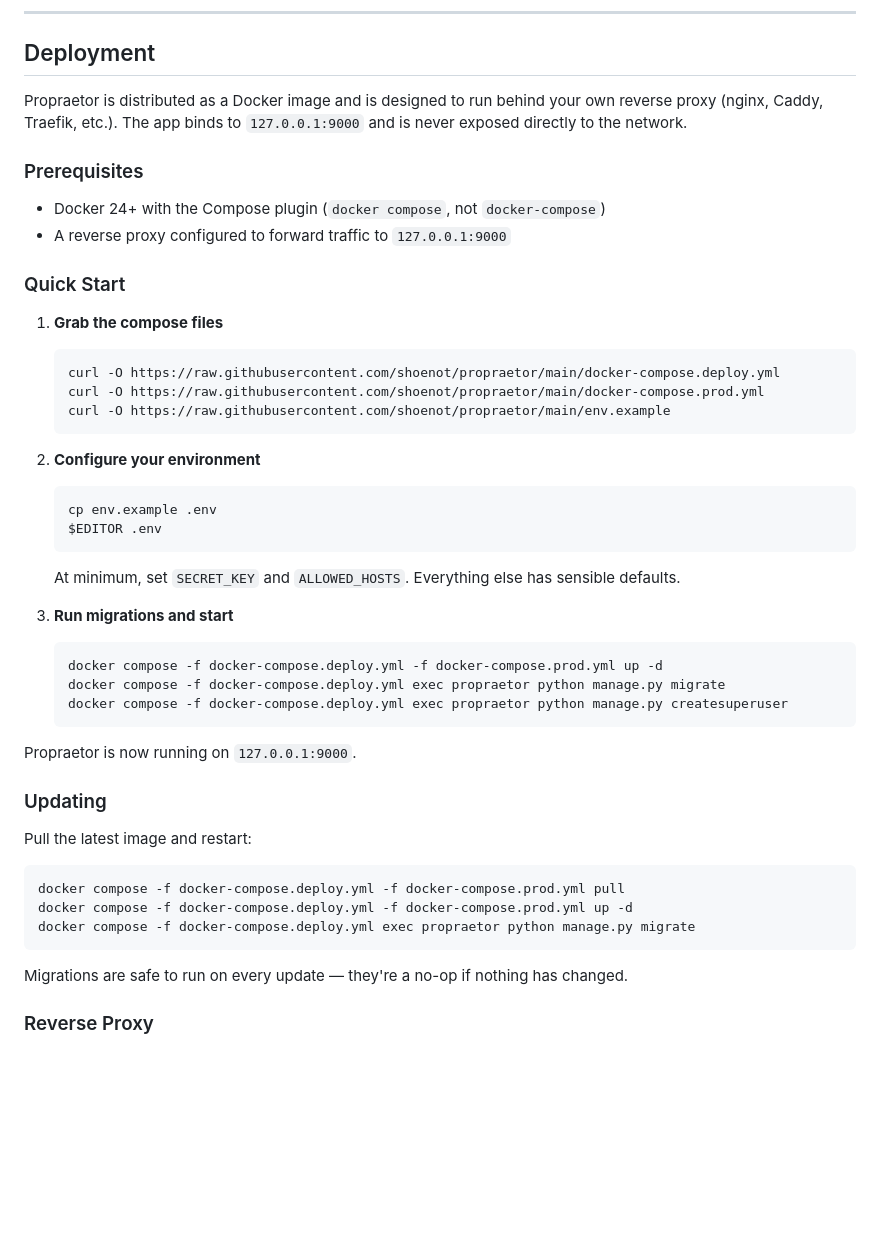
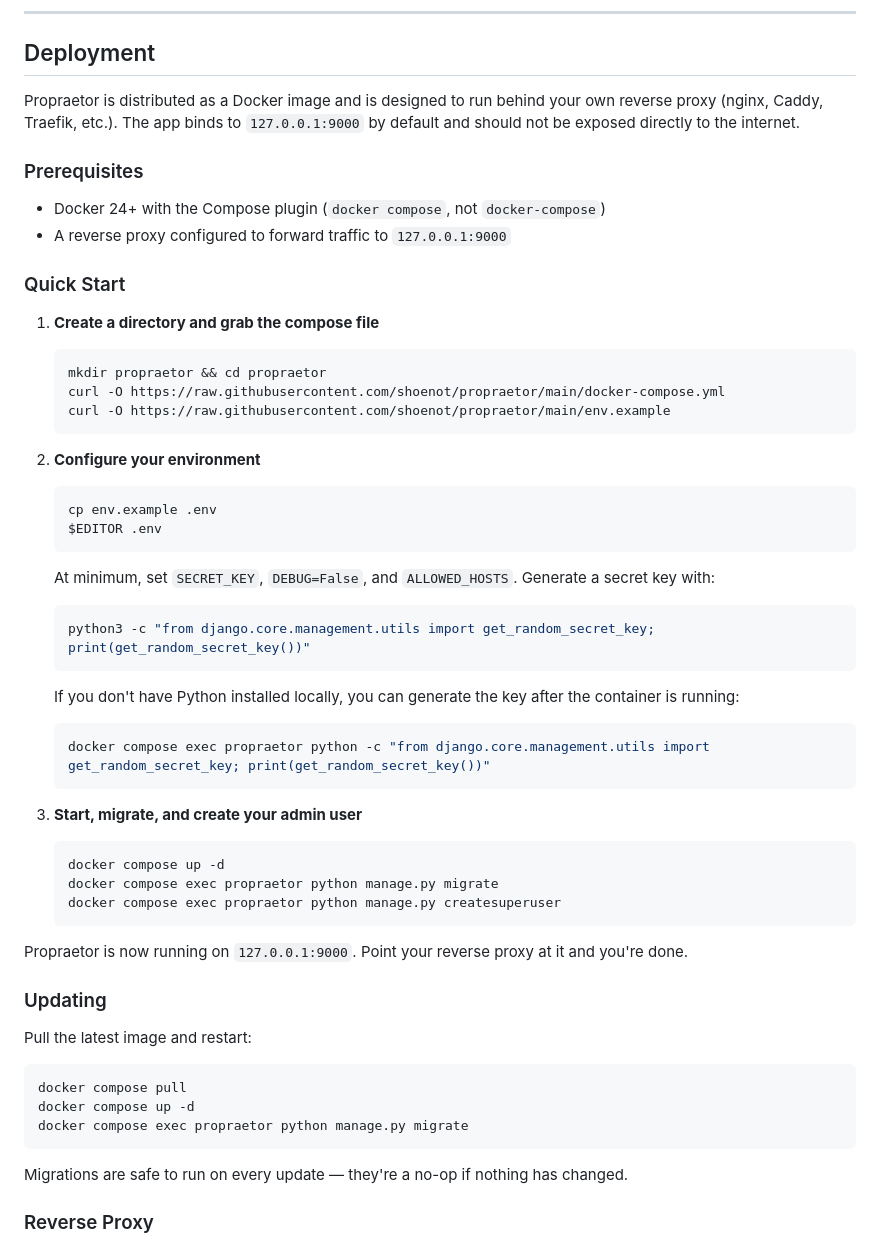
Before and after one commit to shoenot/propraetor, a Markdown page: README.md, the part around one of its changes. GitHub-like rendering; blank space fills up the shorter version.

````diff
--- a/README.md
+++ b/README.md
@@ -93,7 +93,7 @@ Every list view uses a shared, reusable table engine (`ReusableTable`):
 
 ## Deployment
 
-Propraetor is distributed as a Docker image and is designed to run behind your own reverse proxy (nginx, Caddy, Traefik, etc.). The app binds to `127.0.0.1:9000` and is never exposed directly to the network.
+Propraetor is distributed as a Docker image and is designed to run behind your own reverse proxy (nginx, Caddy, Traefik, etc.). The app binds to `127.0.0.1:9000` by default and should not be exposed directly to the internet.
 
 ### Prerequisites
 
@@ -102,11 +102,11 @@ Propraetor is distributed as a Docker image and is designed to run behind your o
 
 ### Quick Start
 
-1. **Grab the compose files**
+1. **Create a directory and grab the compose file**
 
    ```sh
-   curl -O https://raw.githubusercontent.com/shoenot/propraetor/main/docker-compose.deploy.yml
-   curl -O https://raw.githubusercontent.com/shoenot/propraetor/main/docker-compose.prod.yml
+   mkdir propraetor && cd propraetor
+   curl -O https://raw.githubusercontent.com/shoenot/propraetor/main/docker-compose.yml
    curl -O https://raw.githubusercontent.com/shoenot/propraetor/main/env.example
    ```
 
@@ -117,26 +117,36 @@ Propraetor is distributed as a Docker image and is designed to run behind your o
    $EDITOR .env
    ```
 
-   At minimum, set `SECRET_KEY` and `ALLOWED_HOSTS`. Everything else has sensible defaults.
-
-3. **Run migrations and start**
+   At minimum, set `SECRET_KEY`, `DEBUG=False`, and `ALLOWED_HOSTS`. Generate a secret key with:
 
    ```sh
-   docker compose -f docker-compose.deploy.yml -f docker-compose.prod.yml up -d
-   docker compose -f docker-compose.deploy.yml exec propraetor python manage.py migrate
-   docker compose -f docker-compose.deploy.yml exec propraetor python manage.py createsuperuser
+   python3 -c "from django.core.management.utils import get_random_secret_key; print(get_random_secret_key())"
    ```
 
-Propraetor is now running on `127.0.0.1:9000`.
+   If you don't have Python installed locally, you can generate the key after the container is running:
+
+   ```sh
+   docker compose exec propraetor python -c "from django.core.management.utils import get_random_secret_key; print(get_random_secret_key())"
+   ```
+
+3. **Start, migrate, and create your admin user**
+
+   ```sh
+   docker compose up -d
+   docker compose exec propraetor python manage.py migrate
+   docker compose exec propraetor python manage.py createsuperuser
+   ```
+
+Propraetor is now running on `127.0.0.1:9000`. Point your reverse proxy at it and you're done.
 
 ### Updating
 
 Pull the latest image and restart:
 
 ```sh
-docker compose -f docker-compose.deploy.yml -f docker-compose.prod.yml pull
-docker compose -f docker-compose.deploy.yml -f docker-compose.prod.yml up -d
-docker compose -f docker-compose.deploy.yml exec propraetor python manage.py migrate
+docker compose pull
+docker compose up -d
+docker compose exec propraetor python manage.py migrate
 ```
 
 Migrations are safe to run on every update — they're a no-op if nothing has changed.
````
Also changed, not shown: other parts of README.md (+46 -11 lines).
